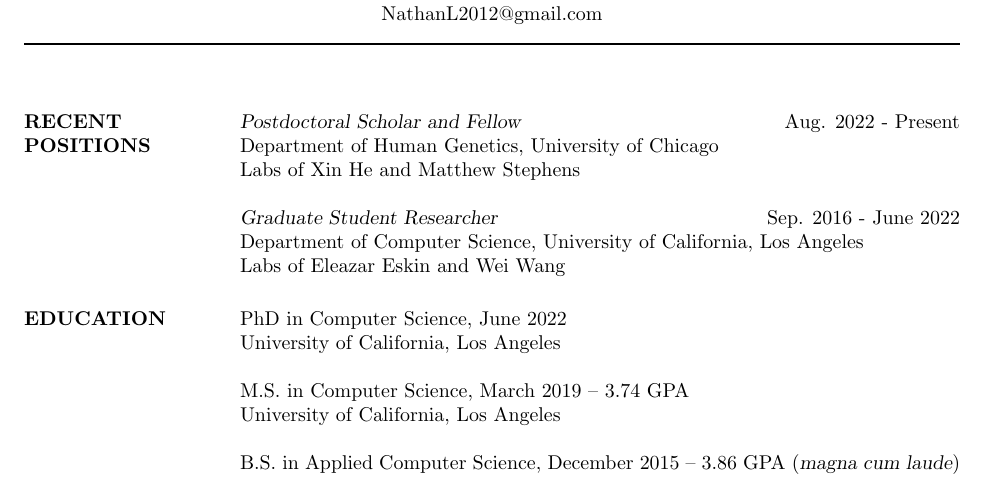
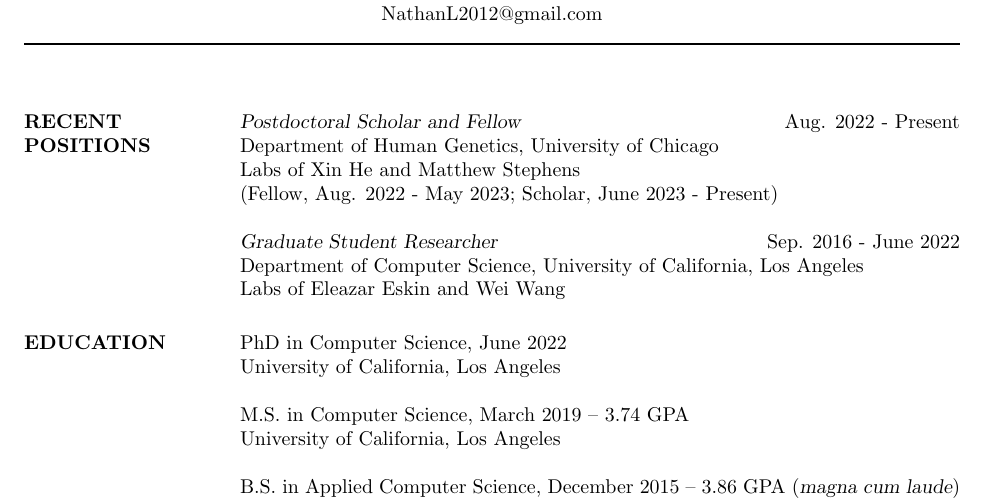
Before and after one commit to nlapier2/CV, a LaTeX CV (main.tex): part of page 1 of 5, cut so that both start at the same text. Compiled offline with pdfLaTeX.

Commit message:
delineated postdoc fellow vs scholar times

```diff
--- a/main.tex
+++ b/main.tex
@@ -56,7 +56,8 @@
 
 \section{RECENT POSITIONS}
 
-{\sl Postdoctoral Scholar and Fellow} \hfill Aug. 2022 - Present \\ Department of Human Genetics, University of Chicago \\ Labs of Xin He and Matthew Stephens
+{\sl Postdoctoral Scholar and Fellow} \hfill Aug. 2022 - Present \\ Department of Human Genetics, University of Chicago \\ Labs of Xin He and Matthew Stephens \\
+(Fellow, Aug. 2022 - May 2023; Scholar, June 2023 - Present)
 
 {\sl Graduate Student Researcher} \hfill Sep. 2016 - June 2022 \\ Department of Computer Science, University of California, Los Angeles \\ Labs of Eleazar Eskin and Wei Wang
 
```
Also changed, not shown: CV.pdf.
